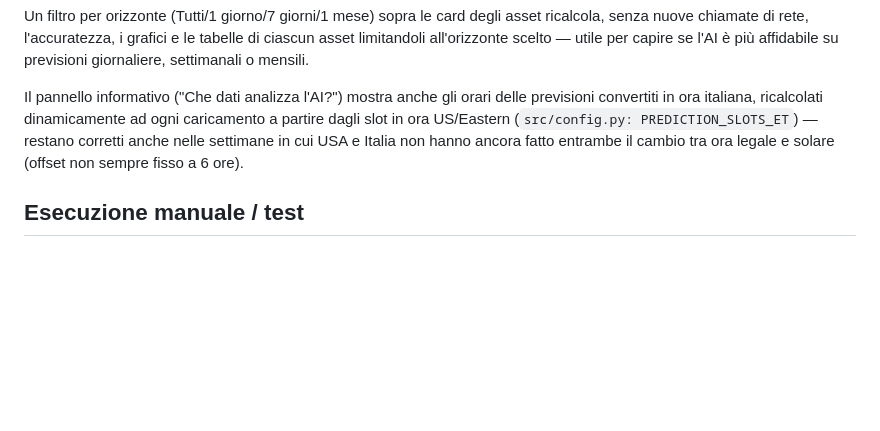
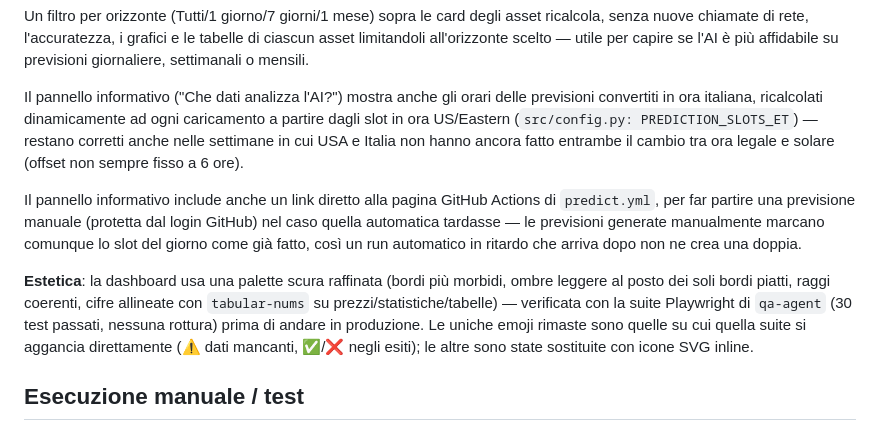
Before and after one commit to mattiacoltelli-source/Prova, a Markdown page: README.md, the part around the change. Rendered like a GitHub page; blank space fills up the shorter version.

Commit message:
Documenta nel README il redesign estetico e il link alla previsione manuale
Aggiunge una nota sintetica sulla nuova palette scura raffinata della
dashboard (verificata con la suite Playwright di qa-agent, 0 rotture) e
sul link nel pannello info verso il run manuale di predict.yml, gia
presente nell'app ma non ancora documentato.

Co-Authored-By: Claude Sonnet 5 <noreply@anthropic.com>
Claude-Session: https://claude.ai/code/session_018FT9mUyEaeWEVfmDkfTRqD

```diff
--- a/README.md
+++ b/README.md
@@ -225,6 +225,20 @@ ogni caricamento a partire dagli slot in ora US/Eastern
 settimane in cui USA e Italia non hanno ancora fatto entrambe il cambio
 tra ora legale e solare (offset non sempre fisso a 6 ore).
 
+Il pannello informativo include anche un link diretto alla pagina GitHub
+Actions di `predict.yml`, per far partire una previsione manuale (protetta
+dal login GitHub) nel caso quella automatica tardasse — le previsioni
+generate manualmente marcano comunque lo slot del giorno come già fatto,
+così un run automatico in ritardo che arriva dopo non ne crea una doppia.
+
+**Estetica**: la dashboard usa una palette scura raffinata (bordi più
+morbidi, ombre leggere al posto dei soli bordi piatti, raggi coerenti,
+cifre allineate con `tabular-nums` su prezzi/statistiche/tabelle) —
+verificata con la suite Playwright di `qa-agent` (30 test passati, nessuna
+rottura) prima di andare in produzione. Le uniche emoji rimaste sono
+quelle su cui quella suite si aggancia direttamente (⚠️ dati mancanti,
+✅/❌ negli esiti); le altre sono state sostituite con icone SVG inline.
+
 ## Esecuzione manuale / test
 
 Entrambi i workflow supportano `workflow_dispatch` con input `dry_run`
```
